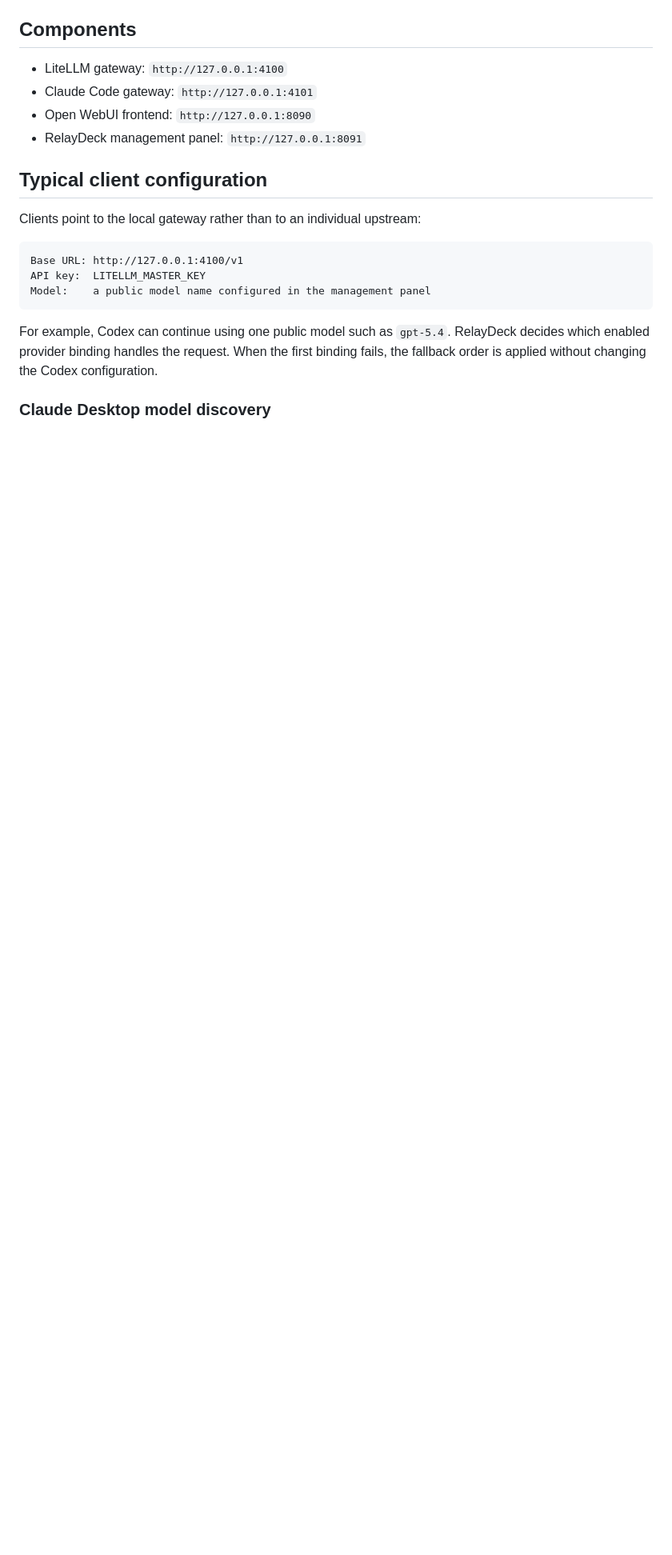
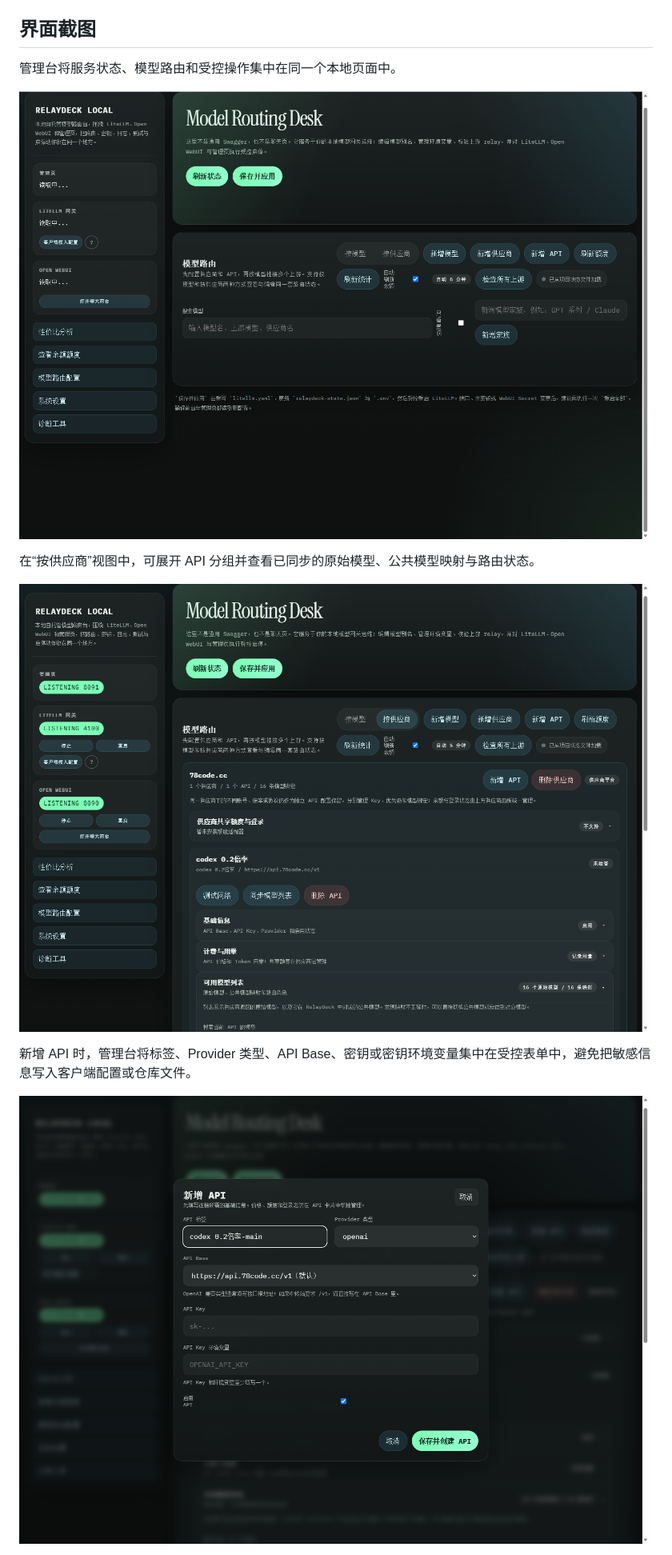
Before and after one commit to netdragon-beep/llm-cost-aware-multi-provider-router, a Markdown page: README.md, the part around one of its changes. Shown at 80% size. Rendered like a GitHub page; pictures changed too: docs/images/relaydeck-admin-overview.png (added), docs/images/relaydeck-model-routing.png (added), docs/images/relaydeck-new-api.png (added); blank space fills up the shorter version.

Commit message:
docs: add Chinese README with UI screenshots

````diff
--- a/README.md
+++ b/README.md
@@ -34,26 +28,16 @@ flowchart LR
 ```
 
-## Components
+## 界面截图
 
-- LiteLLM gateway: `http://127.0.0.1:4100`
-- Claude Code gateway: `http://127.0.0.1:4101`
-- Open WebUI frontend: `http://127.0.0.1:8090`
-- RelayDeck management panel: `http://127.0.0.1:8091`
+管理台将服务状态、模型路由和受控操作集中在同一个本地页面中。
 
-## Typical client configuration
+![RelayDeck 管理台总览](docs/images/relaydeck-admin-overview.png)
 
-Clients point to the local gateway rather than to an individual upstream:
+在“按供应商”视图中，可展开 API 分组并查看已同步的原始模型、公共模型映射与路由状态。
 
-```text
-Base URL: http://127.0.0.1:4100/v1
-API key:  LITELLM_MASTER_KEY
-Model:    a public model name configured in the management panel
-```
+![RelayDeck 可用模型列表](docs/images/relaydeck-model-routing.png)
 
-For example, Codex can continue using one public model such as `gpt-5.4`.
-RelayDeck decides which enabled provider binding handles the request. When the
-first binding fails, the fallback order is applied without changing the Codex
-configuration.
+新增 API 时，管理台将标签、Provider 类型、API Base、密钥或密钥环境变量集中在受控表单中，避免把敏感信息写入客户端配置或仓库文件。
 
-### Claude Desktop model discovery
+![RelayDeck 新增 API 表单](docs/images/relaydeck-new-api.png)
 
````
Also changed, not shown: other parts of README.md (+105 -129 lines).
